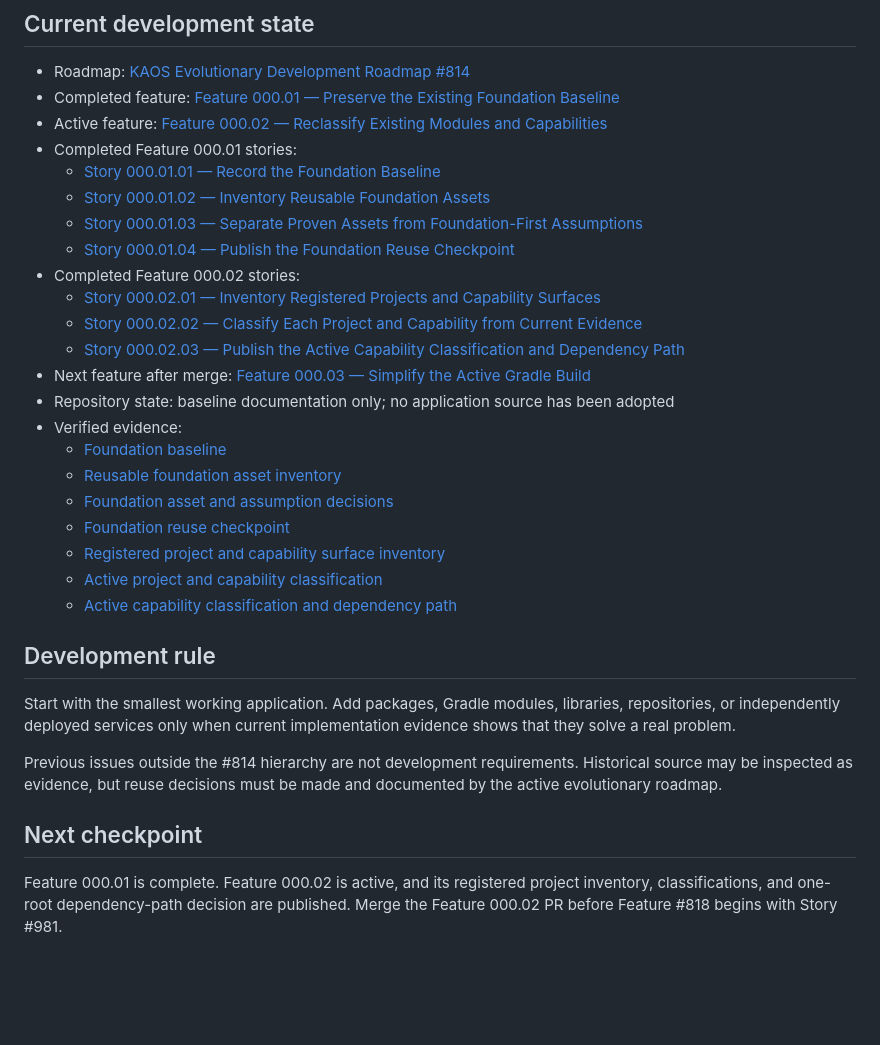
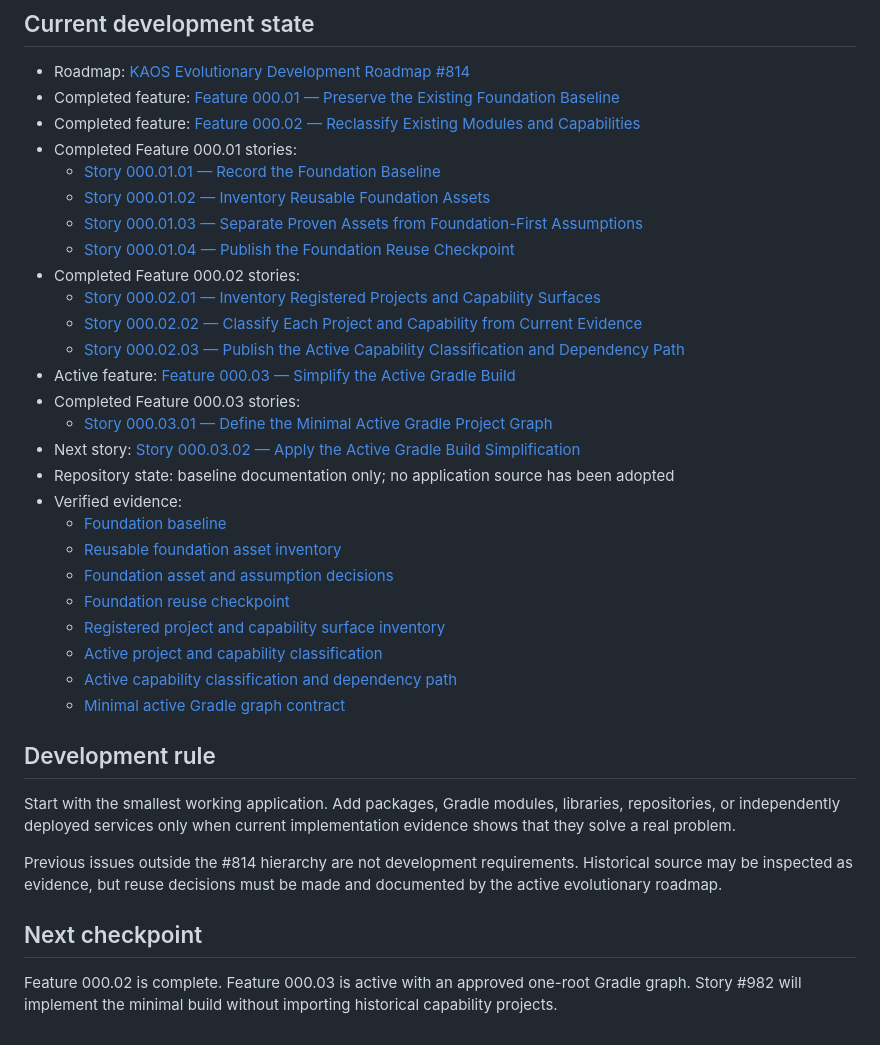
Before and after one commit to karanbabu2110/Intelligent, a Markdown page: README.md, the part around the change. GitHub-like rendering; blank space fills up the shorter version.

Commit message:
docs(STORY-000.03.01): define minimal active Gradle graph #981

```diff
--- a/README.md
+++ b/README.md
@@ -9,7 +9,7 @@ selected for reuse.
 
 - Roadmap: [KAOS Evolutionary Development Roadmap #814](https://github.com/karanbabu2110/KAOS/issues/814)
 - Completed feature: [Feature 000.01 — Preserve the Existing Foundation Baseline](https://github.com/karanbabu2110/KAOS/issues/816)
-- Active feature: [Feature 000.02 — Reclassify Existing Modules and Capabilities](https://github.com/karanbabu2110/KAOS/issues/817)
+- Completed feature: [Feature 000.02 — Reclassify Existing Modules and Capabilities](https://github.com/karanbabu2110/KAOS/issues/817)
 - Completed Feature 000.01 stories:
   - [Story 000.01.01 — Record the Foundation Baseline](https://github.com/karanbabu2110/KAOS/issues/835)
   - [Story 000.01.02 — Inventory Reusable Foundation Assets](https://github.com/karanbabu2110/KAOS/issues/836)
@@ -19,7 +19,10 @@ selected for reuse.
   - [Story 000.02.01 — Inventory Registered Projects and Capability Surfaces](https://github.com/karanbabu2110/KAOS/issues/978)
   - [Story 000.02.02 — Classify Each Project and Capability from Current Evidence](https://github.com/karanbabu2110/KAOS/issues/979)
   - [Story 000.02.03 — Publish the Active Capability Classification and Dependency Path](https://github.com/karanbabu2110/KAOS/issues/980)
-- Next feature after merge: [Feature 000.03 — Simplify the Active Gradle Build](https://github.com/karanbabu2110/KAOS/issues/818)
+- Active feature: [Feature 000.03 — Simplify the Active Gradle Build](https://github.com/karanbabu2110/KAOS/issues/818)
+- Completed Feature 000.03 stories:
+  - [Story 000.03.01 — Define the Minimal Active Gradle Project Graph](https://github.com/karanbabu2110/KAOS/issues/981)
+- Next story: [Story 000.03.02 — Apply the Active Gradle Build Simplification](https://github.com/karanbabu2110/KAOS/issues/982)
 - Repository state: baseline documentation only; no application source has been adopted
 - Verified evidence:
   - [Foundation baseline](docs/evolution/foundation-baseline.md)
@@ -29,6 +32,7 @@ selected for reuse.
   - [Registered project and capability surface inventory](docs/evolution/registered-project-capability-inventory.md)
   - [Active project and capability classification](docs/evolution/active-project-classification.md)
   - [Active capability classification and dependency path](docs/evolution/active-capability-dependency-path.md)
+  - [Minimal active Gradle graph contract](docs/evolution/minimal-gradle-graph.md)
 
 ## Development rule
 
@@ -42,7 +46,6 @@ and documented by the active evolutionary roadmap.
 
 ## Next checkpoint
 
-Feature 000.01 is complete. Feature 000.02 is active, and its registered project
-inventory, classifications, and one-root dependency-path decision are
-published. Merge the Feature 000.02 PR before Feature #818 begins with Story
-#981.
+Feature 000.02 is complete. Feature 000.03 is active with an approved one-root
+Gradle graph. Story #982 will implement the minimal build without importing
+historical capability projects.
```
Also changed, not shown: docs/evolution/active-capability-dependency-path.md (+4 -4 lines), docs/evolution/minimal-gradle-graph.md (added, +152 -0 lines).
